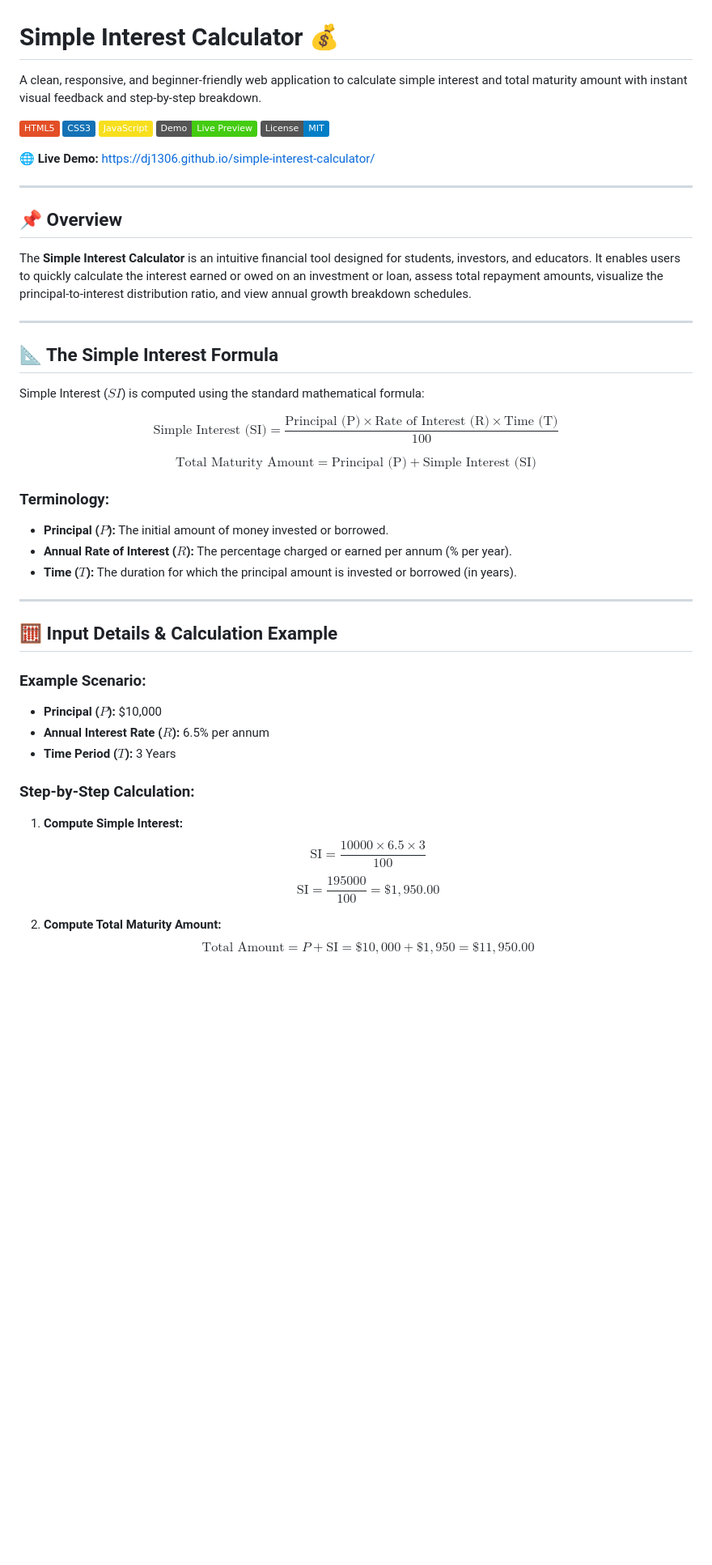
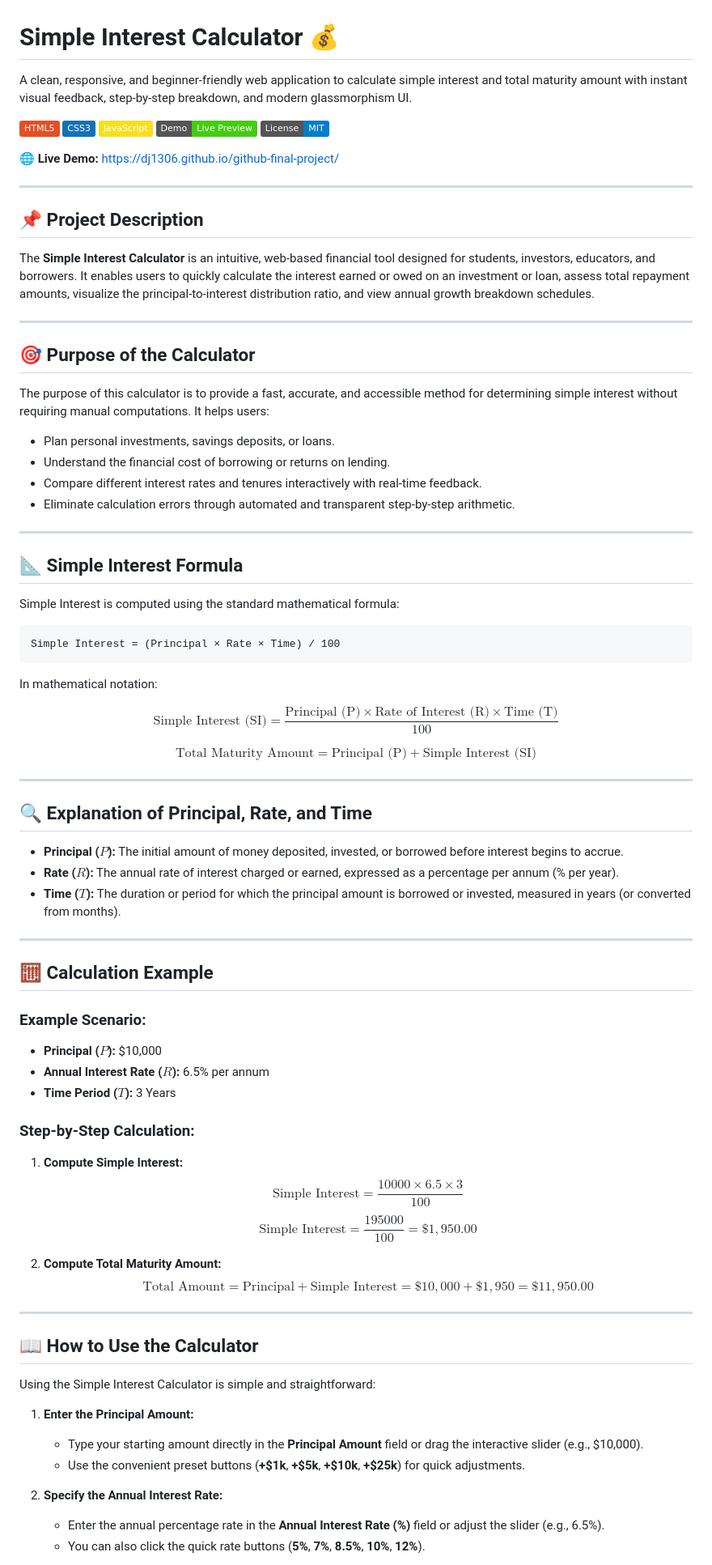
Before and after one commit to DJ1306/github-final-project, a Markdown page: README.md, the part around one of its changes. Shown at 81% size. Drawn GitHub-style; badges without logos; blank space fills up the shorter version.

Commit message:
docs: enhance README with required assignment specifications and updated repo name

````diff
--- a/README.md
+++ b/README.md
@@ -1,6 +1,6 @@
 # Simple Interest Calculator 💰
 
-A clean, responsive, and beginner-friendly web application to calculate simple interest and total maturity amount with instant visual feedback and step-by-step breakdown.
+A clean, responsive, and beginner-friendly web application to calculate simple interest and total maturity amount with instant visual feedback, step-by-step breakdown, and modern glassmorphism UI.
 
 ![HTML5](https://img.shields.io/badge/HTML5-E34F26?style=flat&logo=html5&logoColor=white)
 ![CSS3](https://img.shields.io/badge/CSS3-1572B6?style=flat&logo=css3&logoColor=white)
@@ -9,31 +9,50 @@ A clean, responsive, and beginner-friendly web application to calculate simple i
 ![License](https://img.shields.io/badge/License-MIT-blue.svg)
 
-🌐 **Live Demo:** [https://dj1306.github.io/simple-interest-calculator/](https://dj1306.github.io/simple-interest-calculator/)
+🌐 **Live Demo:** [https://dj1306.github.io/github-final-project/](https://dj1306.github.io/github-final-project/)
 
 ---
 
-## 📌 Overview
+## 📌 Project Description
 
-The **Simple Interest Calculator** is an intuitive financial tool designed for students, investors, and educators. It enables users to quickly calculate the interest earned or owed on an investment or loan, assess total repayment amounts, visualize the principal-to-interest distribution ratio, and view annual growth breakdown schedules.
+The **Simple Interest Calculator** is an intuitive, web-based financial tool designed for students, investors, educators, and borrowers. It enables users to quickly calculate the interest earned or owed on an investment or loan, assess total repayment amounts, visualize the principal-to-interest distribution ratio, and view annual growth breakdown schedules.
 
 ---
 
-## 📐 The Simple Interest Formula
+## 🎯 Purpose of the Calculator
 
-Simple Interest ($SI$) is computed using the standard mathematical formula:
+The purpose of this calculator is to provide a fast, accurate, and accessible method for determining simple interest without requiring manual computations. It helps users:
+- Plan personal investments, savings deposits, or loans.
+- Understand the financial cost of borrowing or returns on lending.
+- Compare different interest rates and tenures interactively with real-time feedback.
+- Eliminate calculation errors through automated and transparent step-by-step arithmetic.
+
+---
+
+## 📐 Simple Interest Formula
+
+Simple Interest is computed using the standard mathematical formula:
+
+```
+Simple Interest = (Principal × Rate × Time) / 100
+```
+
+In mathematical notation:
 
 $$\text{Simple Interest (SI)} = \frac{\text{Principal (P)} \times \text{Rate of Interest (R)} \times \text{Time (T)}}{100}$$
 
 $$\text{Total Maturity Amount} = \text{Principal (P)} + \text{Simple Interest (SI)}$$
 
-### Terminology:
-- **Principal ($P$):** The initial amount of money invested or borrowed.
-- **Annual Rate of Interest ($R$):** The percentage charged or earned per annum (% per year).
-- **Time ($T$):** The duration for which the principal amount is invested or borrowed (in years).
+---
+
+## 🔍 Explanation of Principal, Rate, and Time
+
+- **Principal ($P$):** The initial amount of money deposited, invested, or borrowed before interest begins to accrue.
+- **Rate ($R$):** The annual rate of interest charged or earned, expressed as a percentage per annum (% per year).
+- **Time ($T$):** The duration or period for which the principal amount is borrowed or invested, measured in years (or converted from months).
 
 ---
 
-## 🧮 Input Details & Calculation Example
+## 🧮 Calculation Example
 
 ### Example Scenario:
 - **Principal ($P$):** \$10,000
@@ -42,8 +61,23 @@ $$\text{Total Maturity Amount} = \text{Principal (P)} + \text{Simple Interest (S
 
 ### Step-by-Step Calculation:
 1. **Compute Simple Interest:**
-   $$\text{SI} = \frac{10000 \times 6.5 \times 3}{100}$$
-   $$\text{SI} = \frac{195000}{100} = \$1,950.00$$
+   $$\text{Simple Interest} = \frac{10000 \times 6.5 \times 3}{100}$$
+   $$\text{Simple Interest} = \frac{195000}{100} = \$1,950.00$$
 
 2. **Compute Total Maturity Amount:**
-   $$\text{Total Amount} = P + \text{SI} = \$10,000 + \$1,950 = \$11,950.00$$
+   $$\text{Total Amount} = \text{Principal} + \text{Simple Interest} = \$10,000 + \$1,950 = \$11,950.00$$
+
+---
+
+## 📖 How to Use the Calculator
+
+Using the Simple Interest Calculator is simple and straightforward:
+
+1. **Enter the Principal Amount:**
+   - Type your starting amount directly in the **Principal Amount** field or drag the interactive slider (e.g., $10,000).
+   - Use the convenient preset buttons (**+$1k**, **+$5k**, **+$10k**, **+$25k**) for quick adjustments.
+
+2. **Specify the Annual Interest Rate:**
+   - Enter the annual percentage rate in the **Annual Interest Rate (%)** field or adjust the slider (e.g., 6.5%).
+   - You can also click the quick rate buttons (**5%**, **7%**, **8.5%**, **10%**, **12%**).
+
````
Also changed, not shown: other parts of README.md (+27 -11 lines).
